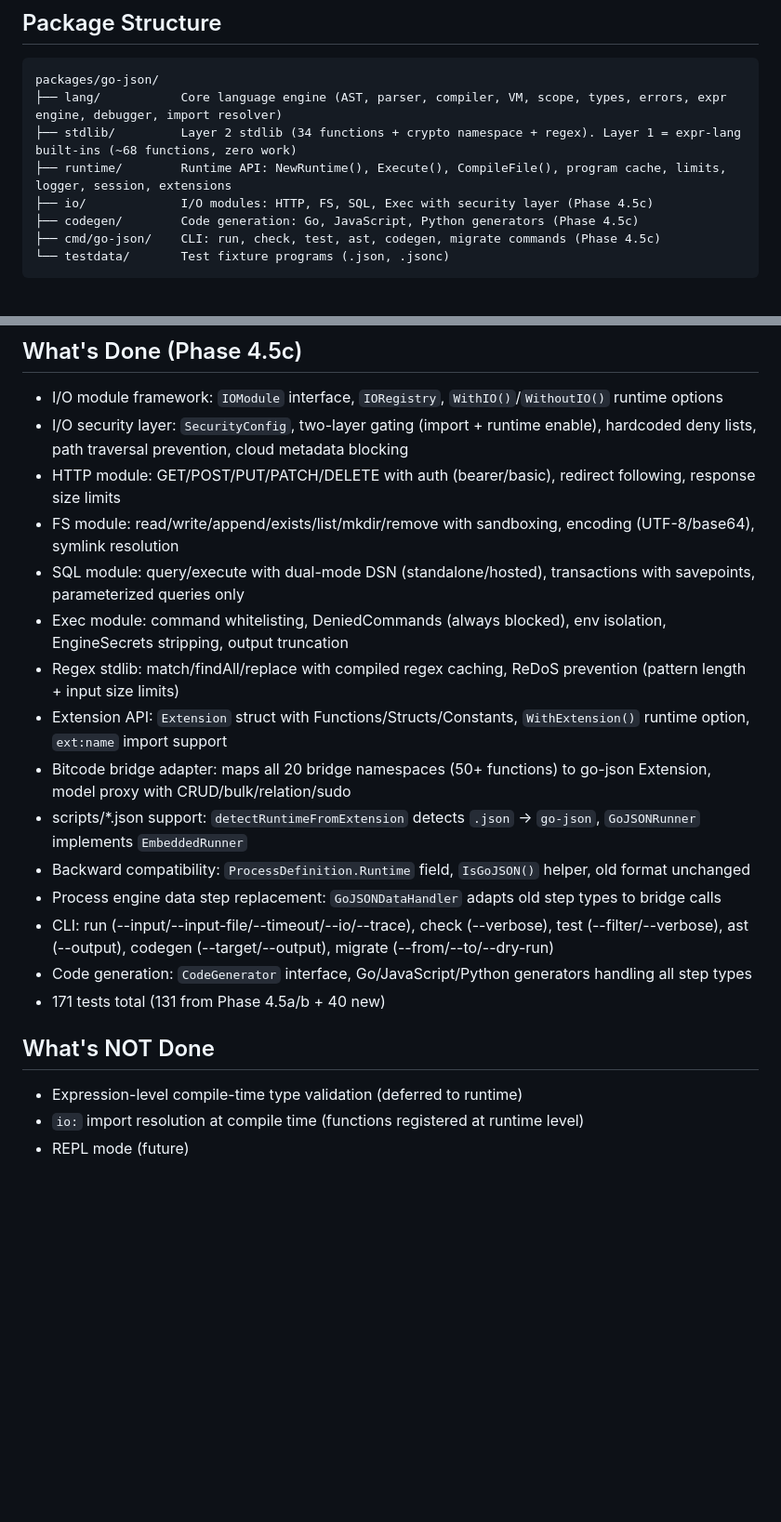
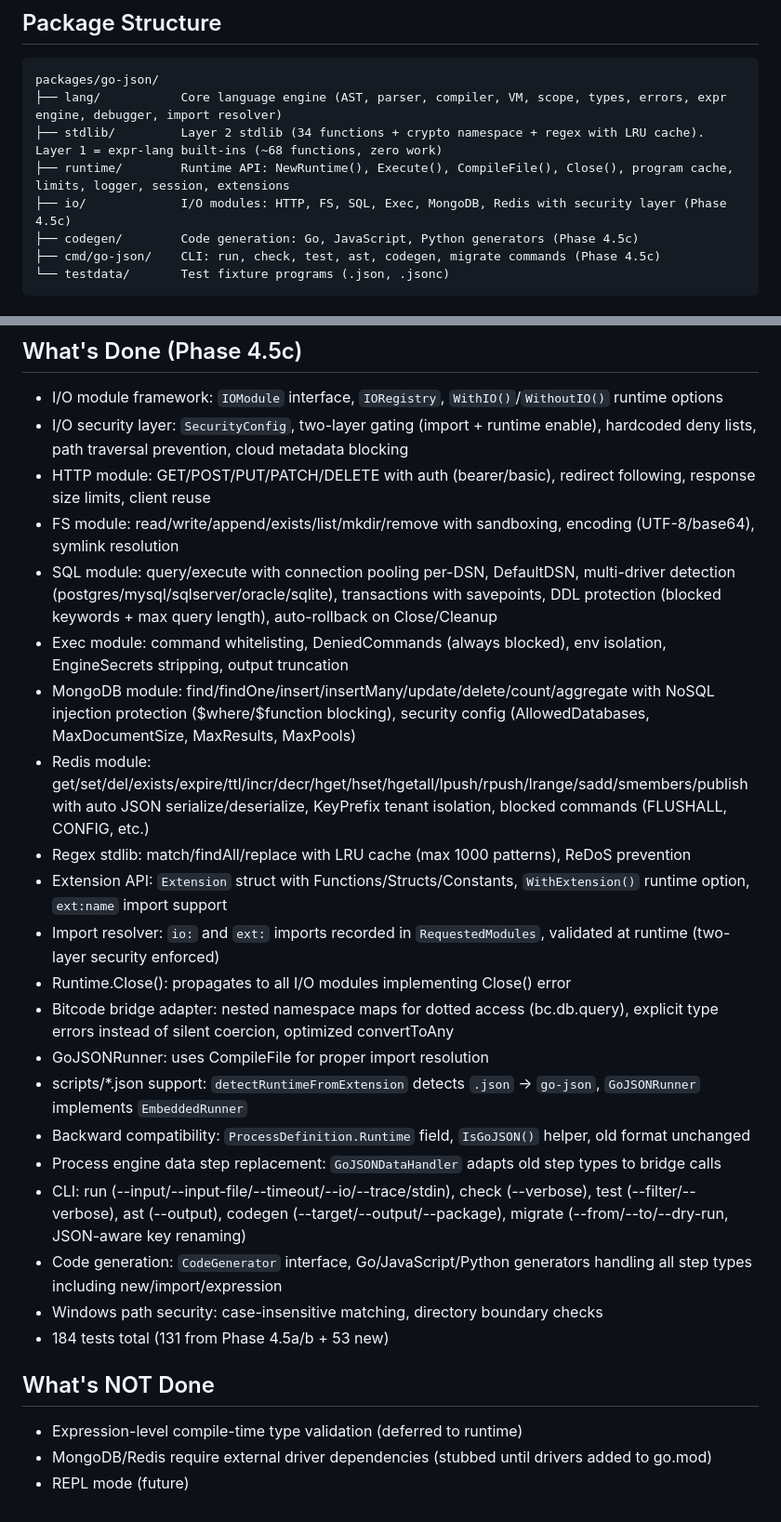
Before and after one commit to bitcode-framework/go-json, a Markdown page: AGENTS.md, 2 parts joined by grey strips. Shown at 93% size. GitHub-like rendering; blank space fills up the shorter version.

Commit message:
docs(go-json): update AGENTS.md for Phase 4.5c fixes — pooling, MongoDB, Redis, security

````diff
--- a/AGENTS.md
+++ b/AGENTS.md
@@ -18,9 +18,9 @@ Standalone JSON/JSONC programming language engine. Embeddable in Go applications
 ```
 packages/go-json/
 ├── lang/           Core language engine (AST, parser, compiler, VM, scope, types, errors, expr engine, debugger, import resolver)
-├── stdlib/         Layer 2 stdlib (34 functions + crypto namespace + regex). Layer 1 = expr-lang built-ins (~68 functions, zero work)
-├── runtime/        Runtime API: NewRuntime(), Execute(), CompileFile(), program cache, limits, logger, session, extensions
-├── io/             I/O modules: HTTP, FS, SQL, Exec with security layer (Phase 4.5c)
+├── stdlib/         Layer 2 stdlib (34 functions + crypto namespace + regex with LRU cache). Layer 1 = expr-lang built-ins (~68 functions, zero work)
+├── runtime/        Runtime API: NewRuntime(), Execute(), CompileFile(), Close(), program cache, limits, logger, session, extensions
+├── io/             I/O modules: HTTP, FS, SQL, Exec, MongoDB, Redis with security layer (Phase 4.5c)
 ├── codegen/        Code generation: Go, JavaScript, Python generators (Phase 4.5c)
 ├── cmd/go-json/    CLI: run, check, test, ast, codegen, migrate commands (Phase 4.5c)
 └── testdata/       Test fixture programs (.json, .jsonc)
@@ -117,22 +117,28 @@ go test ./codegen/ -v                    # Code generation tests
 
 - I/O module framework: `IOModule` interface, `IORegistry`, `WithIO()`/`WithoutIO()` runtime options
 - I/O security layer: `SecurityConfig`, two-layer gating (import + runtime enable), hardcoded deny lists, path traversal prevention, cloud metadata blocking
-- HTTP module: GET/POST/PUT/PATCH/DELETE with auth (bearer/basic), redirect following, response size limits
+- HTTP module: GET/POST/PUT/PATCH/DELETE with auth (bearer/basic), redirect following, response size limits, client reuse
 - FS module: read/write/append/exists/list/mkdir/remove with sandboxing, encoding (UTF-8/base64), symlink resolution
-- SQL module: query/execute with dual-mode DSN (standalone/hosted), transactions with savepoints, parameterized queries only
+- SQL module: query/execute with connection pooling per-DSN, DefaultDSN, multi-driver detection (postgres/mysql/sqlserver/oracle/sqlite), transactions with savepoints, DDL protection (blocked keywords + max query length), auto-rollback on Close/Cleanup
 - Exec module: command whitelisting, DeniedCommands (always blocked), env isolation, EngineSecrets stripping, output truncation
-- Regex stdlib: match/findAll/replace with compiled regex caching, ReDoS prevention (pattern length + input size limits)
+- MongoDB module: find/findOne/insert/insertMany/update/delete/count/aggregate with NoSQL injection protection ($where/$function blocking), security config (AllowedDatabases, MaxDocumentSize, MaxResults, MaxPools)
+- Redis module: get/set/del/exists/expire/ttl/incr/decr/hget/hset/hgetall/lpush/rpush/lrange/sadd/smembers/publish with auto JSON serialize/deserialize, KeyPrefix tenant isolation, blocked commands (FLUSHALL, CONFIG, etc.)
+- Regex stdlib: match/findAll/replace with LRU cache (max 1000 patterns), ReDoS prevention
 - Extension API: `Extension` struct with Functions/Structs/Constants, `WithExtension()` runtime option, `ext:name` import support
-- Bitcode bridge adapter: maps all 20 bridge namespaces (50+ functions) to go-json Extension, model proxy with CRUD/bulk/relation/sudo
+- Import resolver: `io:` and `ext:` imports recorded in `RequestedModules`, validated at runtime (two-layer security enforced)
+- Runtime.Close(): propagates to all I/O modules implementing Close() error
+- Bitcode bridge adapter: nested namespace maps for dotted access (bc.db.query), explicit type errors instead of silent coercion, optimized convertToAny
+- GoJSONRunner: uses CompileFile for proper import resolution
 - scripts/*.json support: `detectRuntimeFromExtension` detects `.json` → `go-json`, `GoJSONRunner` implements `EmbeddedRunner`
 - Backward compatibility: `ProcessDefinition.Runtime` field, `IsGoJSON()` helper, old format unchanged
 - Process engine data step replacement: `GoJSONDataHandler` adapts old step types to bridge calls
-- CLI: run (--input/--input-file/--timeout/--io/--trace), check (--verbose), test (--filter/--verbose), ast (--output), codegen (--target/--output), migrate (--from/--to/--dry-run)
-- Code generation: `CodeGenerator` interface, Go/JavaScript/Python generators handling all step types
-- 171 tests total (131 from Phase 4.5a/b + 40 new)
+- CLI: run (--input/--input-file/--timeout/--io/--trace/stdin), check (--verbose), test (--filter/--verbose), ast (--output), codegen (--target/--output/--package), migrate (--from/--to/--dry-run, JSON-aware key renaming)
+- Code generation: `CodeGenerator` interface, Go/JavaScript/Python generators handling all step types including new/import/expression
+- Windows path security: case-insensitive matching, directory boundary checks
+- 184 tests total (131 from Phase 4.5a/b + 53 new)
 
 ## What's NOT Done
 
 - Expression-level compile-time type validation (deferred to runtime)
-- `io:` import resolution at compile time (functions registered at runtime level)
+- MongoDB/Redis require external driver dependencies (stubbed until drivers added to go.mod)
 - REPL mode (future)
````
Also changed, not shown: other parts of AGENTS.md (+2 -2 lines).
